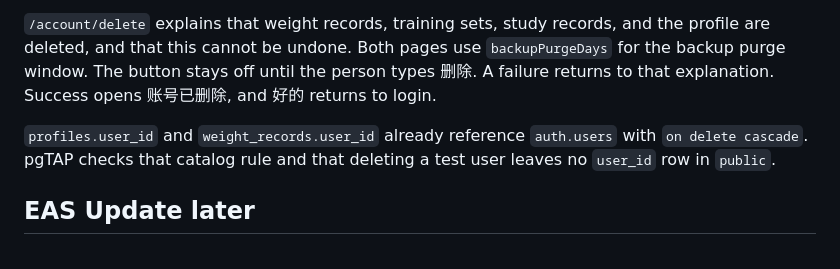
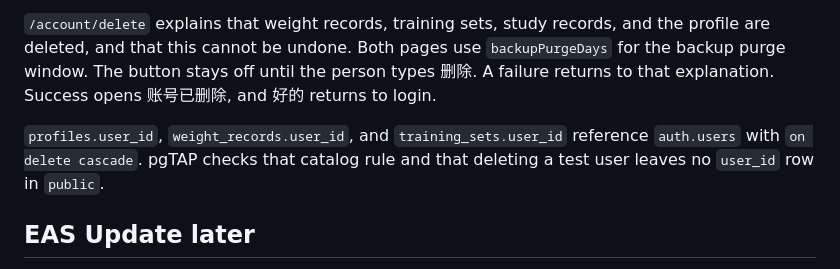
Before and after one commit to xgncf888/viastela, a Markdown page: README.md, the part around the change. Drawn GitHub-style.

Commit message:
Name training_sets in the account-deletion cascade list.
The privacy page and RECORD_TABLES already include training sets. The README listed only the profile and weight foreign keys.

```diff
--- a/README.md
+++ b/README.md
@@ -83,7 +83,7 @@ The anon key is public. The service role key stays on the server and out of this
 
 `/account/delete` explains that weight records, training sets, study records, and the profile are deleted, and that this cannot be undone. Both pages use `backupPurgeDays` for the backup purge window. The button stays off until the person types 删除. A failure returns to that explanation. Success opens 账号已删除, and 好的 returns to login.
 
-`profiles.user_id` and `weight_records.user_id` already reference `auth.users` with `on delete cascade`. pgTAP checks that catalog rule and that deleting a test user leaves no `user_id` row in `public`.
+`profiles.user_id`, `weight_records.user_id`, and `training_sets.user_id` reference `auth.users` with `on delete cascade`. pgTAP checks that catalog rule and that deleting a test user leaves no `user_id` row in `public`.
 
 ## EAS Update later
 
```
